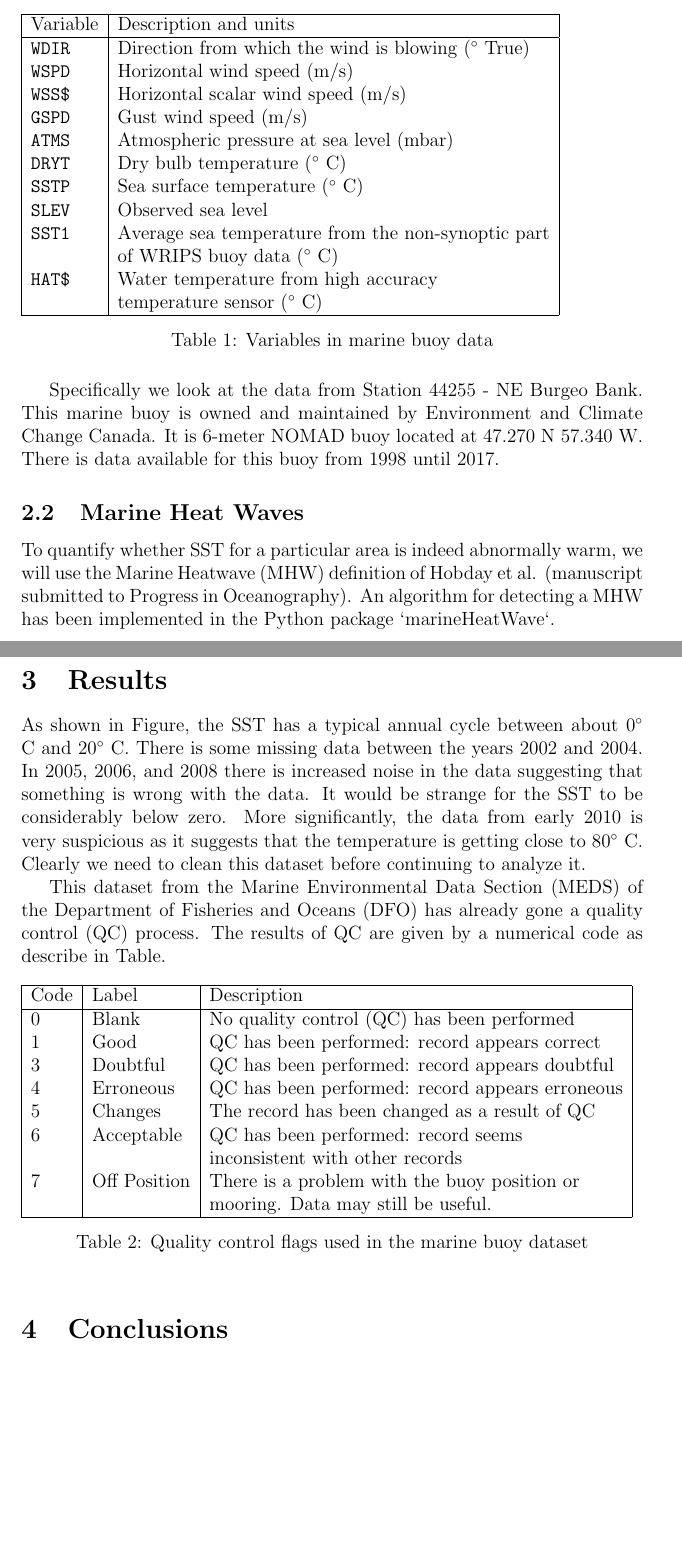
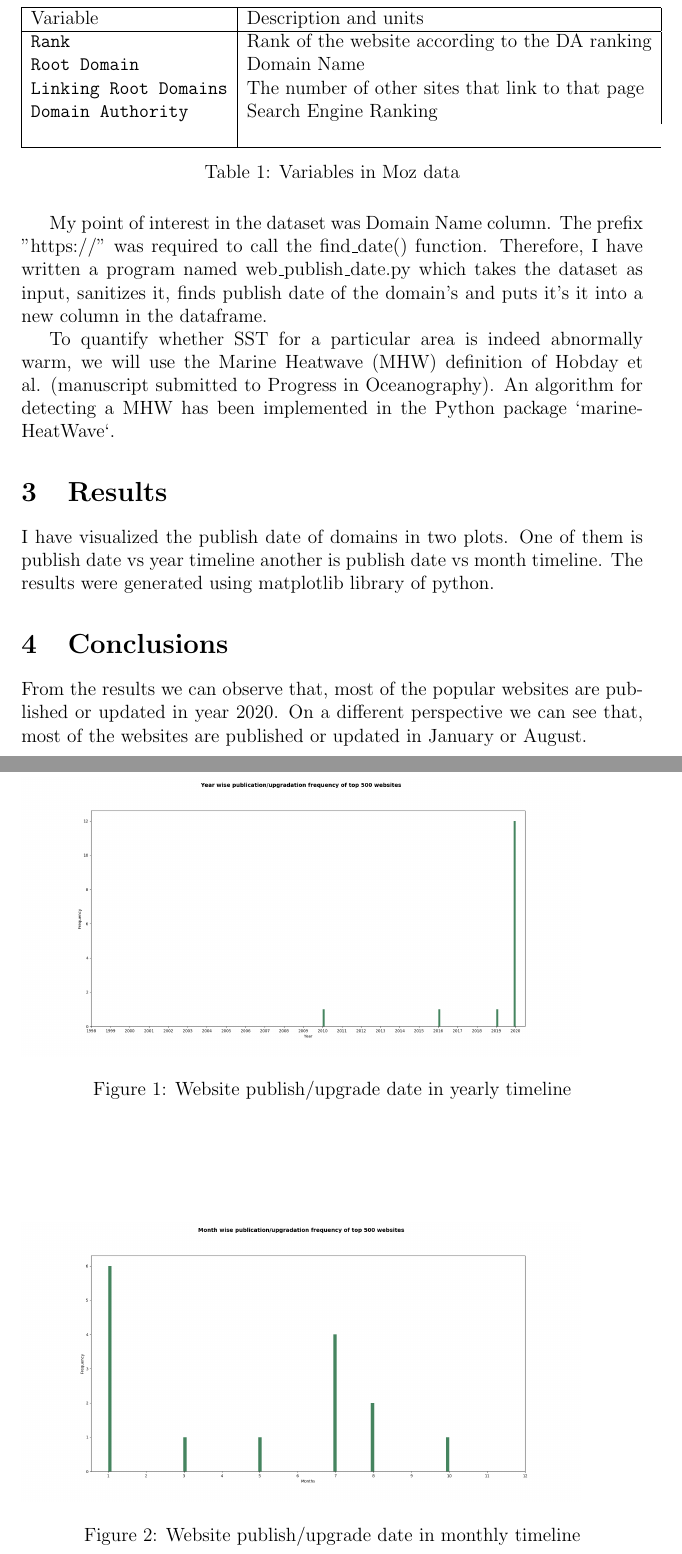
Before and after one commit to Raufir/CMSC6950_htmldate, a LaTeX document (report.tex): two parts of pages 2 and 3 of 3, joined at a grey line, cut so that both start at the same text, the shorter picture padded with empty space. Compiled offline with pdfLaTeX.

Commit message:
Final commit for project

```diff
--- a/report.tex
+++ b/report.tex
@@ -34,60 +33,42 @@ There are many ways to measure SST include from instruments deployed from boat,
 \begin{tabular}{|l|l|}
 \hline
 Variable & Description and units                                                      \\ \hline
-\texttt{WDIR }    & Direction from which the wind is blowing ($^\circ$ True)                          \\
-\texttt{WSPD}     & Horizontal wind speed (m/s)                                                \\
-\texttt{WSS\$}    & Horizontal scalar wind speed (m/s)                                         \\
-\texttt{GSPD}    & Gust wind speed (m/s)                                                      \\
-\texttt{ATMS}     & Atmospheric pressure at sea level (mbar)                                   \\
-\texttt{DRYT}     & Dry bulb temperature ($^\circ$ C)                                                  \\
-\texttt{SSTP}     & Sea surface temperature ($^\circ$ C)                                               \\
-\texttt{SLEV}     & Observed sea level                                                         \\
-\texttt{SST1}     & Average sea temperature from the non-synoptic part \\
-  & of WRIPS buoy data ($^\circ$ C) \\
-\texttt{HAT\$}    & Water temperature from high accuracy \\ & temperature sensor ($^\circ$ C)               \\ \hline
+\texttt{Rank}    & Rank of the website according to the DA ranking                          \\
+\texttt{Root Domain}     & Domain Name                                                \\
+\texttt{Linking Root Domains}    &  The number of other sites that link to that page        \\
+\texttt{Domain Authority}    & Search Engine Ranking                                                      \\
+              \\ \hline
 \end{tabular}
-\caption{Variables in marine buoy data}
-\label{tbl:datafields}
+\caption{Variables in Moz data}
+
 \end{table}
 
-Specifically we look at the data from Station 44255 - NE Burgeo Bank. This marine buoy is owned and maintained by Environment and Climate Change Canada. It is 6-meter NOMAD buoy located at 47.270 N 57.340 W.  There is data available for this buoy from 1998 until 2017.
+My point of interest in the dataset was Domain Name column. The prefix "https://" was required to call the find\_date() function. Therefore, I have written a program named web\_publish\_date.py which takes the dataset as input, sanitizes it, finds publish date of the domain's and puts it's it into a new column in the dataframe.
 
-\subsection{Marine Heat Waves}
 
 To quantify whether SST for a particular area is indeed abnormally warm, we will use the Marine Heatwave (MHW) definition of Hobday et al. (manuscript submitted to Progress in Oceanography).  An algorithm for detecting a MHW has been implemented in the Python package `marineHeatWave`.
 
 \section{Results}
 
-As shown in Figure, the SST has a typical annual cycle between about $0^\circ$ C and $20^\circ$ C. There is some missing data between the years 2002 and 2004.  In 2005, 2006, and 2008 there is
-increased noise in the data suggesting that something is wrong with the data.  It would be strange for the SST to be considerably below zero.  More significantly, the data from early 2010 is very suspicious as it suggests that the temperature is getting close to $80^\circ$ C.  Clearly we need to clean this dataset before continuing to analyze it.
+I have visualized the publish date of domains in two plots. One of them is publish date vs year timeline another is publish date vs month timeline. The results were generated using matplotlib library of python.
 
 
-This dataset from the Marine Environmental Data Section (MEDS) of the Department of Fisheries and Oceans (DFO) has already gone a quality control (QC) process. The results of QC are given by a numerical code as describe in Table.
+\begin{figure}
+\includegraphics[width=0.9\textwidth]{Plot1.png}
+\caption{Website publish/upgrade date in yearly timeline}
+\label{fig:plot1}
+\end{figure}
 
-\begin{table}[h]
-\begin{tabular}{|l|l|l|}
-\hline
-Code & Label & Description \\
-\hline
-0 & Blank & No quality control (QC) has been performed \\
-1 & Good & QC has been performed: record appears correct \\
-3 & Doubtful &  QC has been performed: record appears doubtful \\
-4 & Erroneous & QC has been performed: record appears erroneous \\
-5 & Changes & The record has been changed as a result of QC \\
-6 & Acceptable & QC has been performed: record seems \\  & & inconsistent with other records \\
-7 & Off Position & There is a problem with the buoy position or \\ & & mooring. Data may still be useful. \\
-\hline
-\end{tabular}
-\caption{Quality control flags used in the marine buoy dataset}
-\label{tbl:qc_codes}
-\end{table}
-
-
+\begin{figure}
+\includegraphics[width=0.9\textwidth]{Plot2.png}
+\caption{Website publish/upgrade date in monthly timeline}
+\label{fig:plot2}
+\end{figure}
 
 
 
 \section{Conclusions}
-
+From the results we can observe that, most of the popular websites are published or updated in year 2020. On a different perspective we can see that, most of the websites are published or updated in January or August.
 
 % would be good to a a bibiography here too.
 
```
Also changed, not shown: Makefile, Plot1.png, Plot2.png, report.pdf, report.tex (5 more changed lines).
